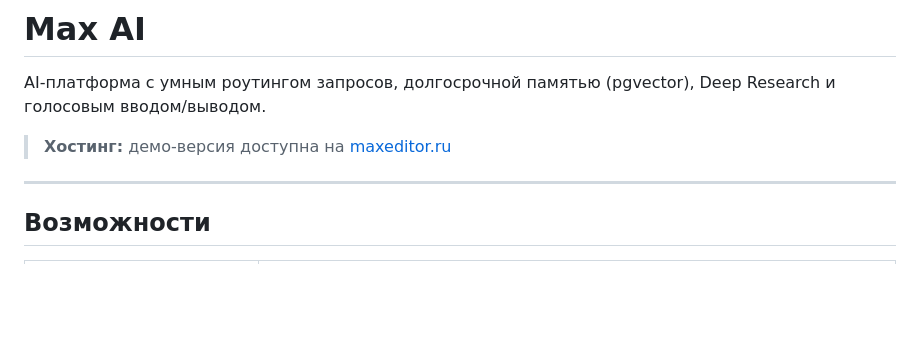
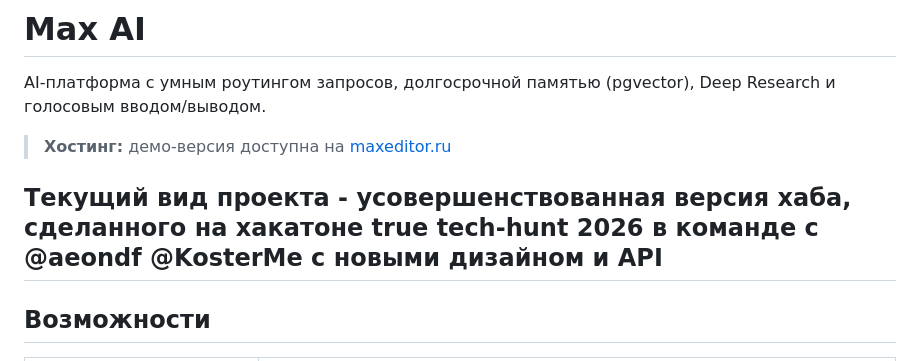
Before and after one commit to AndruLostVeber/max-ai, a Markdown page: README.md, the part around the change. Rendered like a GitHub page; blank space fills up the shorter version.

```diff
--- a/README.md
+++ b/README.md
@@ -4,6 +4,7 @@ AI-платформа с умным роутингом запросов, дол
 
 > **Хостинг:** демо-версия доступна на [maxeditor.ru](https://maxeditor.ru)
 
+Текущий вид проекта - усовершенствованная версия хаба, сделанного на хакатоне true tech-hunt 2026 в команде с @aeondf @KosterMe с новыми дизайном и API
 ---
 
 ## Возможности
```
